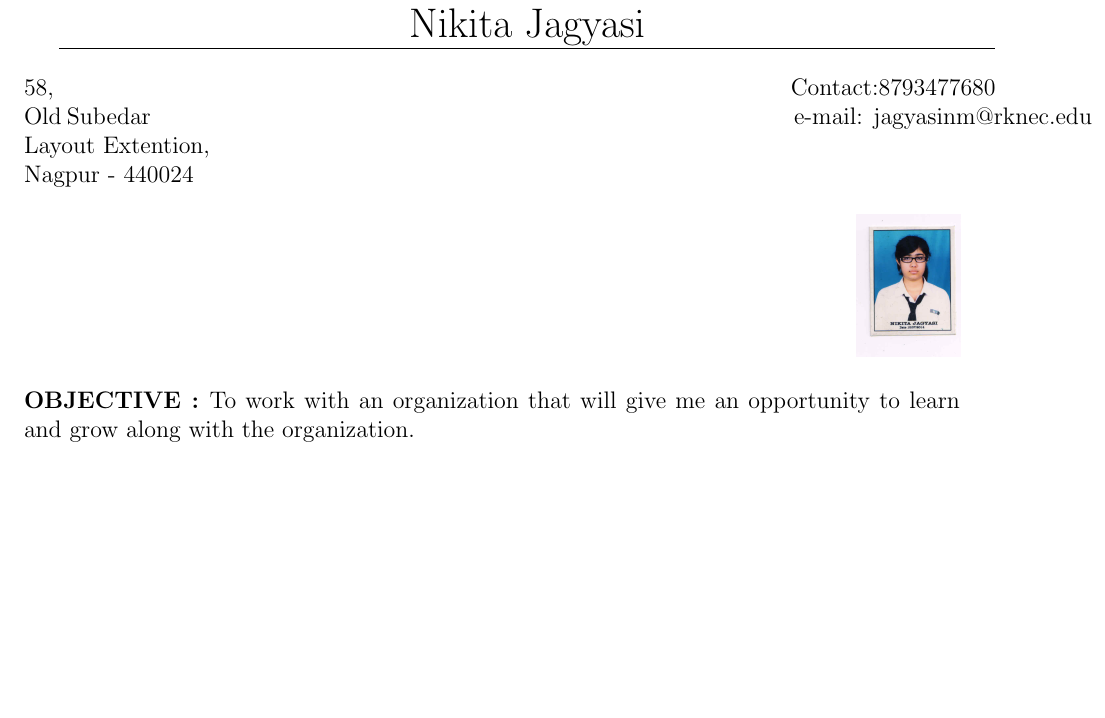
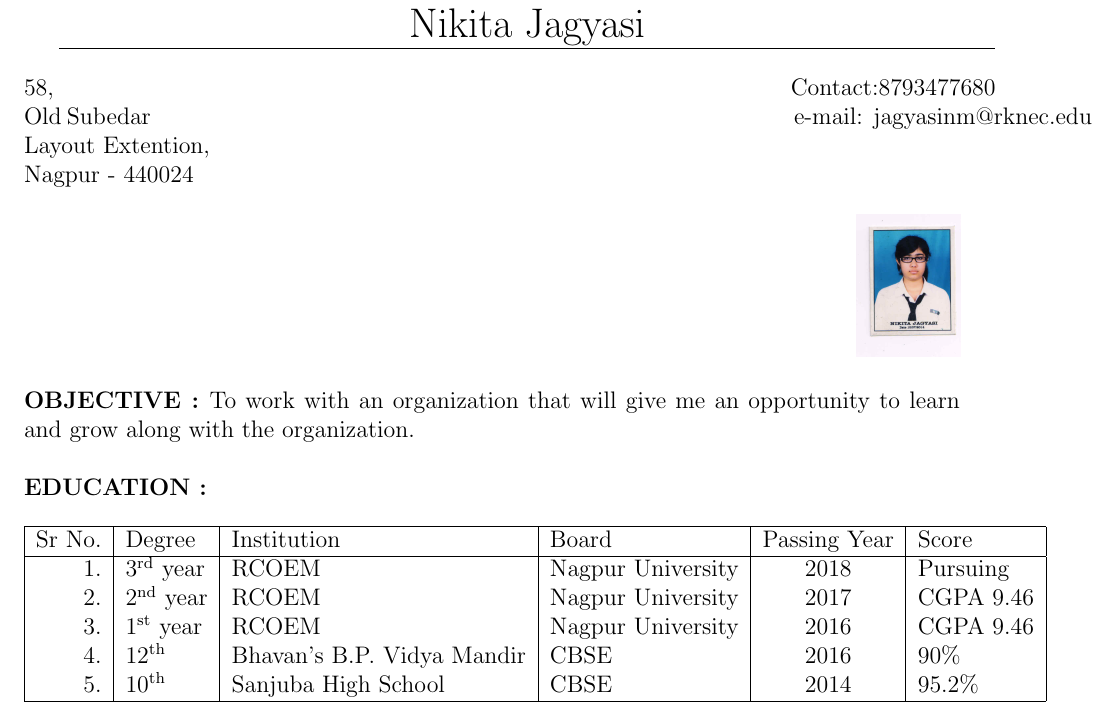
Before and after one commit to nikitajagyasi/Nikita_Resume, a LaTeX CV (Nikita_Resume/resume.tex): part of the page, cut so that both start at the same text, the shorter picture padded with empty space. Compiled offline with pdfLaTeX.

Commit message:
Educational Details

```diff
--- a/Nikita_Resume/resume.tex
+++ b/Nikita_Resume/resume.tex
@@ -15,4 +15,17 @@
 	\end{figure}\\
 	\textbf{\textsc{OBJECTIVE : }}To work with an organization that will give me an opportunity to learn and grow along with the organization.\\
 	\\
+	\textbf{\textsc{EDUCATION : }}\\
+	\\
+	\begin{tabular}{|r|l|l|l|c|l|}
+		\hline
+		Sr No. & Degree & Institution & Board & Passing Year & Score\\
+		\hline
+		1. & 3\textsuperscript{rd} year & RCOEM & Nagpur University & 2018 & Pursuing\\
+		2. & 2\textsuperscript{nd} year & RCOEM & Nagpur University & 2017 & CGPA 9.46\\
+		3. & 1\textsuperscript{st} year & RCOEM & Nagpur University & 2016 & CGPA 9.46\\
+		4. & 12\textsuperscript{th} & Bhavan's B.P. Vidya Mandir & CBSE & 2016 & 90\%\\
+		5. & 10\textsuperscript{th} & Sanjuba High School & CBSE & 2014 & 95.2\%\\
+		\hline
+	\end{tabular}
 \end{document}
```
Also changed, not shown: Nikita_Resume/resume.pdf, 2 other files.
